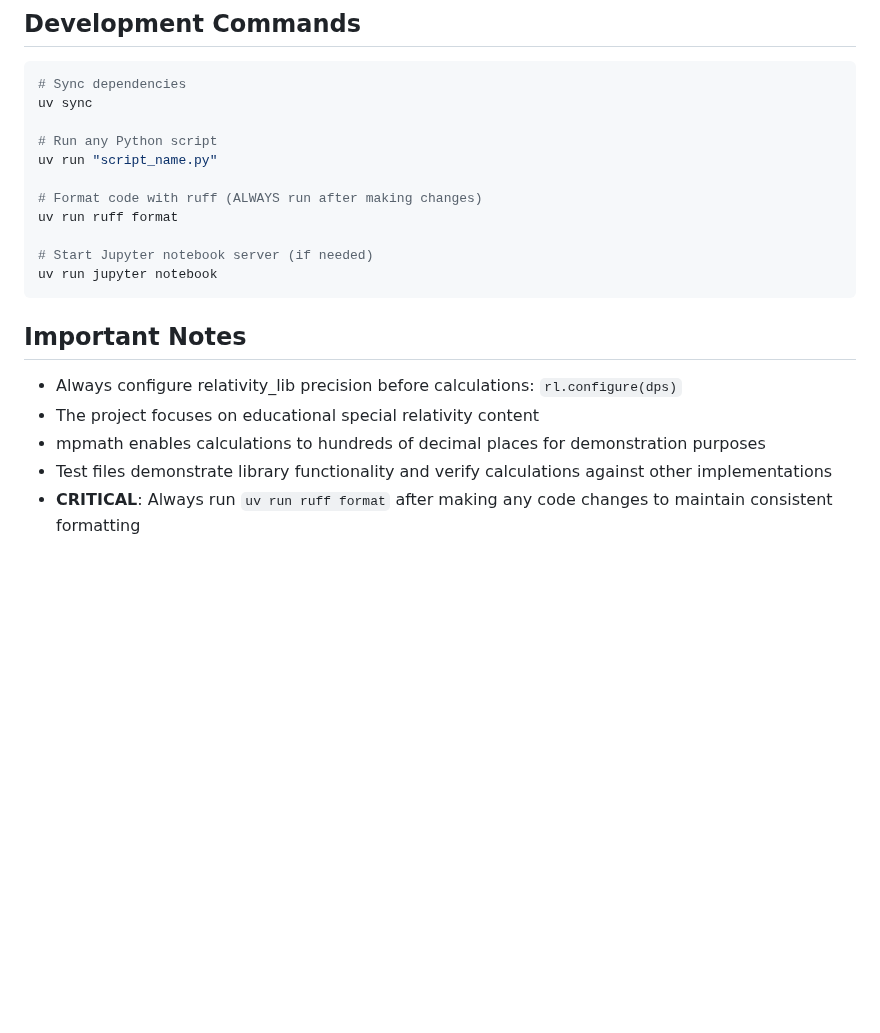
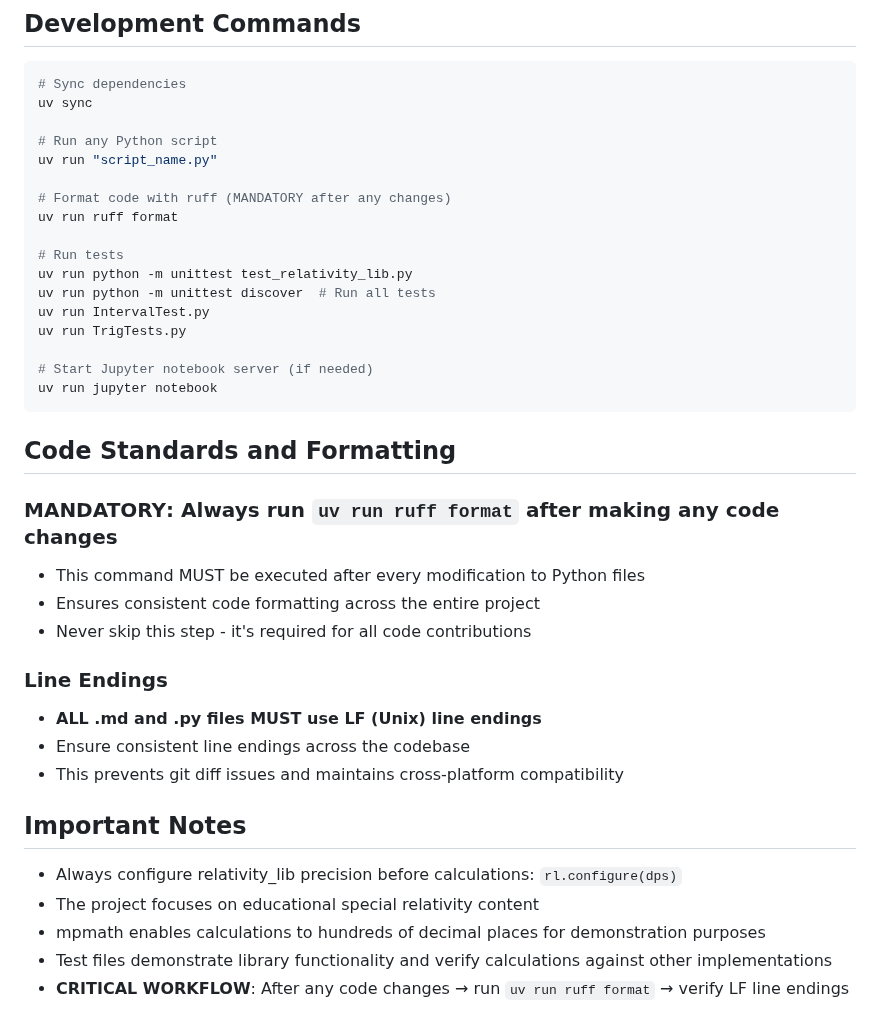
Before and after one commit to lookbusy1344/Relativity, a Markdown page: Python/CLAUDE.md, the part around the change. GitHub-like rendering; blank space fills up the shorter version.

Commit message:
Updating with test notes, formatting and line endings

````diff
--- a/Python/CLAUDE.md
+++ b/Python/CLAUDE.md
@@ -80,12 +80,30 @@ uv sync
 # Run any Python script
 uv run "script_name.py"
 
-# Format code with ruff (ALWAYS run after making changes)
+# Format code with ruff (MANDATORY after any changes)
 uv run ruff format
+
+# Run tests
+uv run python -m unittest test_relativity_lib.py
+uv run python -m unittest discover  # Run all tests
+uv run IntervalTest.py
+uv run TrigTests.py
 
 # Start Jupyter notebook server (if needed)
 uv run jupyter notebook
 ```
+
+## Code Standards and Formatting
+
+### **MANDATORY**: Always run `uv run ruff format` after making any code changes
+- This command MUST be executed after every modification to Python files
+- Ensures consistent code formatting across the entire project
+- Never skip this step - it's required for all code contributions
+
+### Line Endings
+- **ALL .md and .py files MUST use LF (Unix) line endings**
+- Ensure consistent line endings across the codebase
+- This prevents git diff issues and maintains cross-platform compatibility
 
 ## Important Notes
 
@@ -93,4 +111,4 @@ uv run jupyter notebook
 - The project focuses on educational special relativity content
 - mpmath enables calculations to hundreds of decimal places for demonstration purposes
 - Test files demonstrate library functionality and verify calculations against other implementations
-- **CRITICAL**: Always run `uv run ruff format` after making any code changes to maintain consistent formatting
+- **CRITICAL WORKFLOW**: After any code changes → run `uv run ruff format` → verify LF line endings
````
